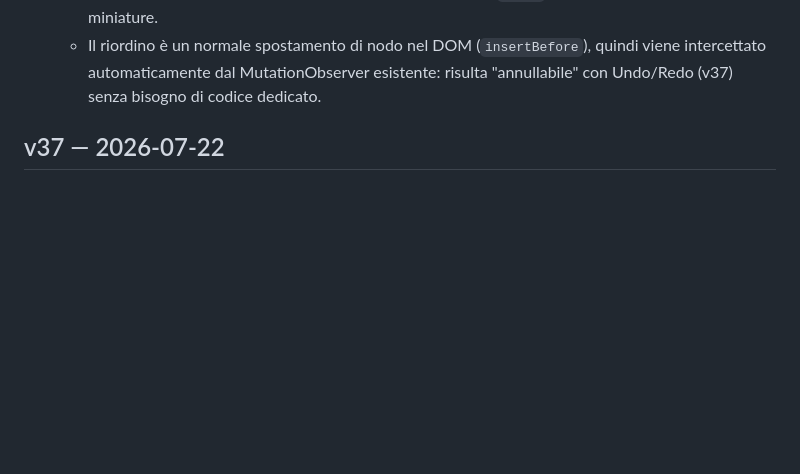
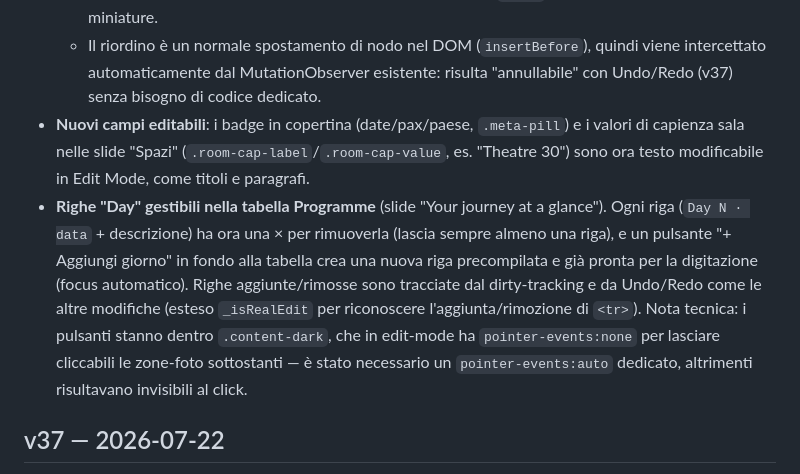
Before and after one commit to loveitdmc/full_presentation_builder, a Markdown page: CHANGELOG.md, the part around the change. Drawn GitHub-style; blank space fills up the shorter version.

```diff
--- a/CHANGELOG.md
+++ b/CHANGELOG.md
@@ -29,6 +29,18 @@ Airtable base: `app17rv8UlvfpaANc` (LoveIT Fornitori)
   - Il riordino è un normale spostamento di nodo nel DOM (`insertBefore`), quindi
     viene intercettato automaticamente dal MutationObserver esistente: risulta
     "annullabile" con Undo/Redo (v37) senza bisogno di codice dedicato.
+- **Nuovi campi editabili**: i badge in copertina (date/pax/paese, `.meta-pill`)
+  e i valori di capienza sala nelle slide "Spazi" (`.room-cap-label`/`.room-cap-value`,
+  es. "Theatre 30") sono ora testo modificabile in Edit Mode, come titoli e paragrafi.
+- **Righe "Day" gestibili nella tabella Programme** (slide "Your journey at a glance").
+  Ogni riga (`Day N · data` + descrizione) ha ora una × per rimuoverla (lascia
+  sempre almeno una riga), e un pulsante "+ Aggiungi giorno" in fondo alla tabella
+  crea una nuova riga precompilata e già pronta per la digitazione (focus automatico).
+  Righe aggiunte/rimosse sono tracciate dal dirty-tracking e da Undo/Redo come le
+  altre modifiche (esteso `_isRealEdit` per riconoscere l'aggiunta/rimozione di `<tr>`).
+  Nota tecnica: i pulsanti stanno dentro `.content-dark`, che in edit-mode ha
+  `pointer-events:none` per lasciare cliccabili le zone-foto sottostanti — è stato
+  necessario un `pointer-events:auto` dedicato, altrimenti risultavano invisibili al click.
 
 ## v37 — 2026-07-22
 - **Fix bug critico**: cliccando "Chiudi anteprima" e poi "Annulla" sul dialog,
```
